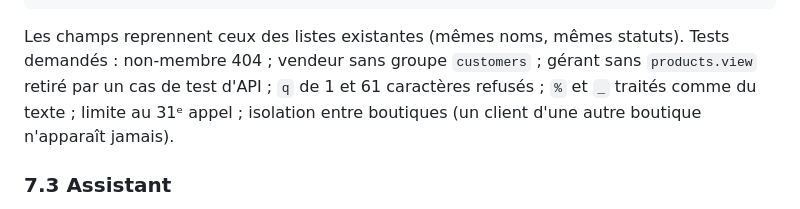
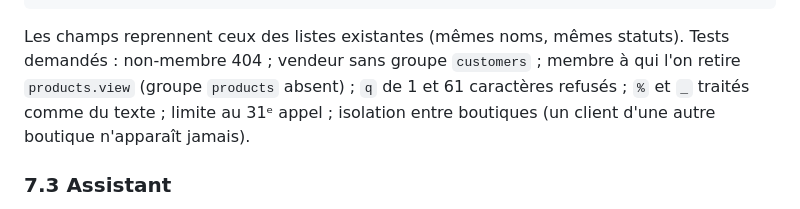
Before and after one commit to lilad3/sasa, a Markdown page: docs/chantier-a2-navigation.md, the part around the change. Drawn GitHub-style.

Commit message:
Contrat A2 navigation : précision sur les tests de la recherche
Co-Authored-By: Claude Sonnet 5.5 <noreply@anthropic.com>
Claude-Session: https://claude.ai/code/session_0188gTmufpcq6gVK8y8446JU

````diff
--- a/docs/chantier-a2-navigation.md
+++ b/docs/chantier-a2-navigation.md
@@ -172,7 +172,7 @@ Réponse 200 :
 }
 ```
 
-Les champs reprennent ceux des listes existantes (mêmes noms, mêmes statuts). Tests demandés : non-membre 404 ; vendeur sans groupe `customers` ; gérant sans `products.view` retiré par un cas de test d'API ; `q` de 1 et 61 caractères refusés ; `%` et `_` traités comme du texte ; limite au 31ᵉ appel ; isolation entre boutiques (un client d'une autre boutique n'apparaît jamais).
+Les champs reprennent ceux des listes existantes (mêmes noms, mêmes statuts). Tests demandés : non-membre 404 ; vendeur sans groupe `customers` ; membre à qui l'on retire `products.view` (groupe `products` absent) ; `q` de 1 et 61 caractères refusés ; `%` et `_` traités comme du texte ; limite au 31ᵉ appel ; isolation entre boutiques (un client d'une autre boutique n'apparaît jamais).
 
 ### 7.3 Assistant
 
````
